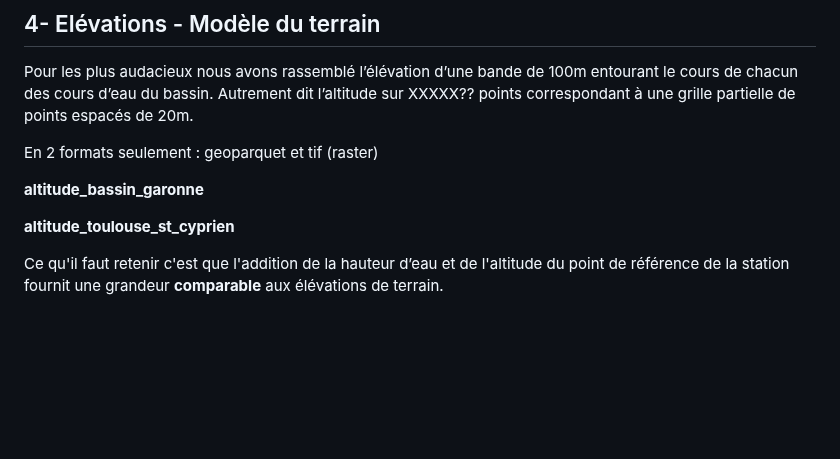
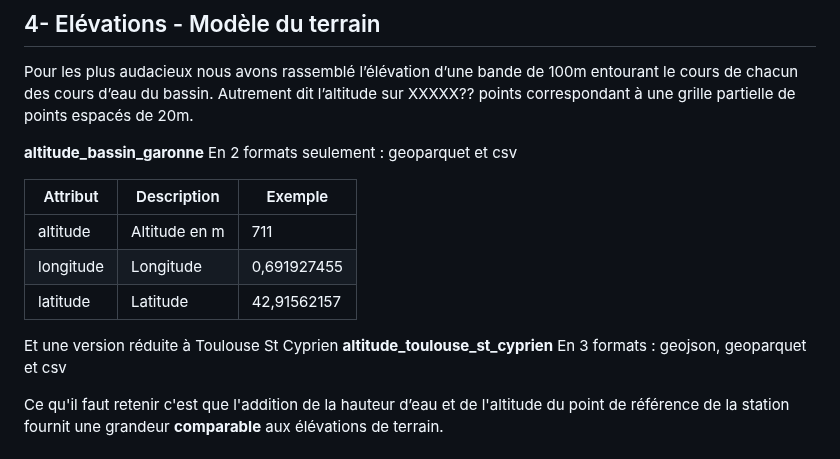
Before and after one commit to Toulouse-Dataviz/hackaviz-2025, a Markdown page: README.md, the part around the change. Drawn GitHub-style; blank space fills up the shorter version.

```diff
--- a/README.md
+++ b/README.md
@@ -149,11 +149,19 @@ Il existe des postes météo qui renseignent depuis 1809 notamment la pluviomét
 
 Pour les plus audacieux nous avons rassemblé l’élévation d’une bande de 100m entourant le cours de chacun des cours d’eau du bassin. Autrement dit l’altitude sur XXXXX?? points correspondant à une grille partielle de points espacés de 20m.
 
-En 2 formats seulement : geoparquet et tif (raster)
+**altitude_bassin_garonne**
+En 2 formats seulement : geoparquet et csv
 
-**altitude_bassin_garonne**
+| Attribut | Description | Exemple |
+| --- | --- | --- |
+| altitude | Altitude en m | 711 |
+| longitude | Longitude | 0,691927455 |
+| latitude | Latitude | 42,91562157 |
 
+
+Et une version réduite à Toulouse St Cyprien
 **altitude_toulouse_st_cyprien**
+En 3 formats : geojson, geoparquet et csv
 
 Ce qu'il faut retenir c'est que l'addition de la hauteur d’eau et de l'altitude du point de référence de la station fournit une grandeur **comparable** aux élévations de terrain.
 
```
